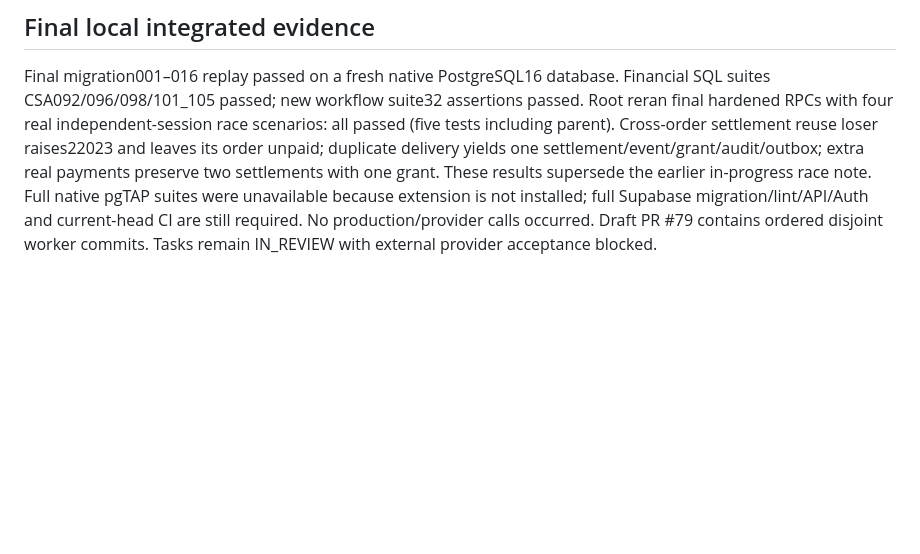
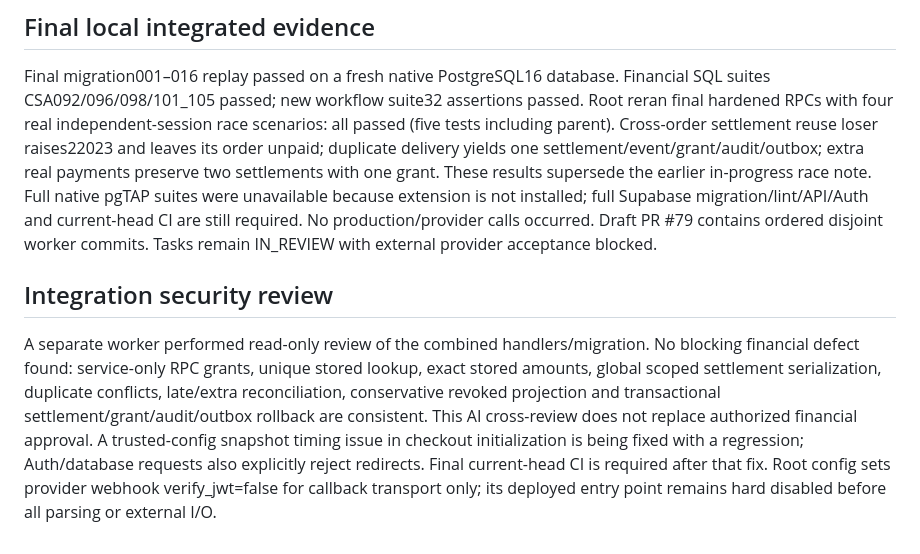
Before and after one commit to iamramishka/acendra, a Markdown page: docs/tasks/CSA-101-105-INTEGRATION.md, the part around the change. Rendered like a GitHub page; blank space fills up the shorter version.

Commit message:
docs: record combined security review and final acceptance gates

```diff
--- a/docs/tasks/CSA-101-105-INTEGRATION.md
+++ b/docs/tasks/CSA-101-105-INTEGRATION.md
@@ -62,3 +62,15 @@ Full native pgTAP suites were unavailable because extension is not installed;
 full Supabase migration/lint/API/Auth and current-head CI are still required.
 No production/provider calls occurred. Draft PR #79 contains ordered disjoint
 worker commits. Tasks remain IN_REVIEW with external provider acceptance blocked.
+## Integration security review
+
+A separate worker performed read-only review of the combined handlers/migration.
+No blocking financial defect found: service-only RPC grants, unique stored lookup,
+exact stored amounts, global scoped settlement serialization, duplicate conflicts,
+late/extra reconciliation, conservative revoked projection and transactional
+settlement/grant/audit/outbox rollback are consistent. This AI cross-review does
+not replace authorized financial approval. A trusted-config snapshot timing issue
+in checkout initialization is being fixed with a regression; Auth/database requests
+also explicitly reject redirects. Final current-head CI is required after that fix.
+Root config sets provider webhook verify_jwt=false for callback transport only;
+its deployed entry point remains hard disabled before all parsing or external I/O.
```
